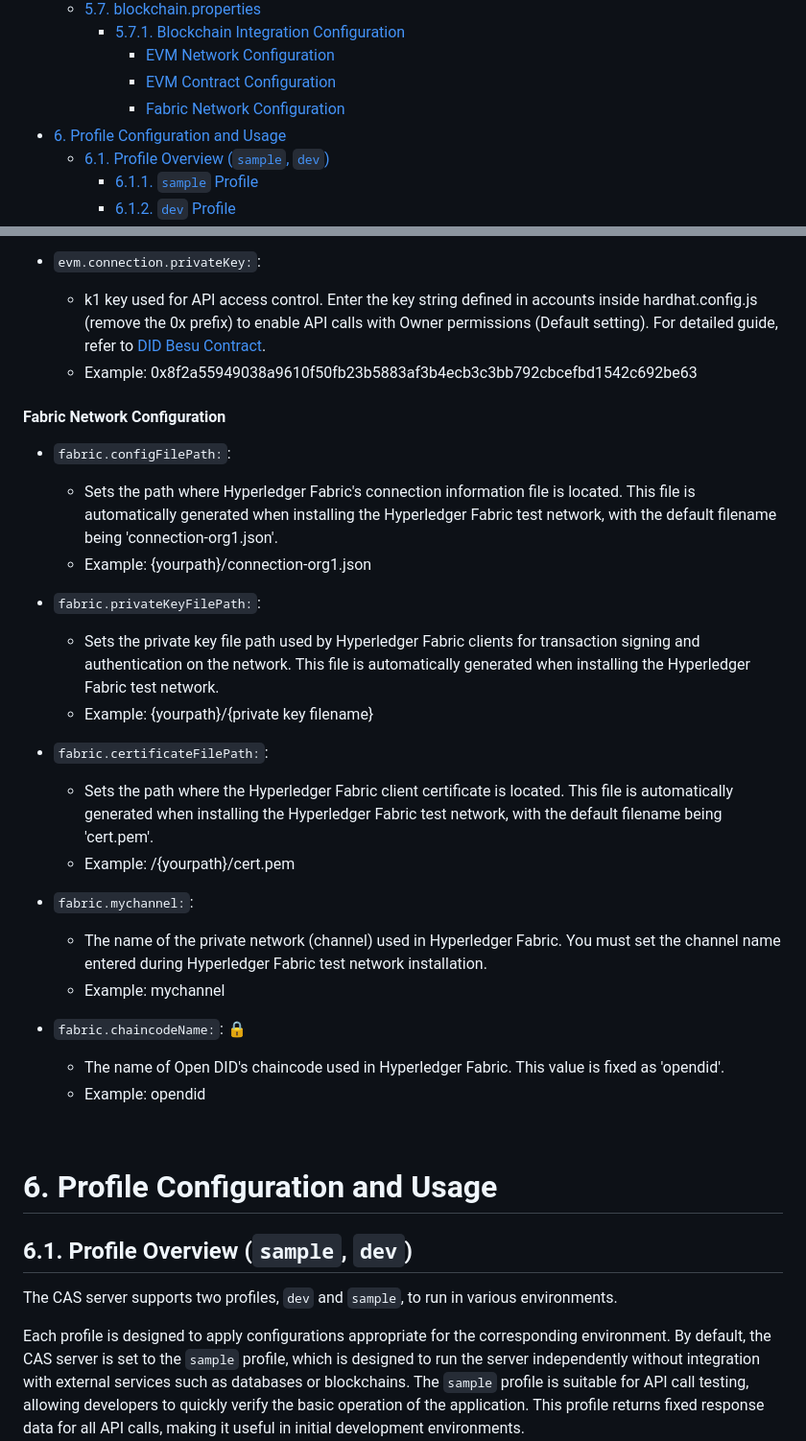
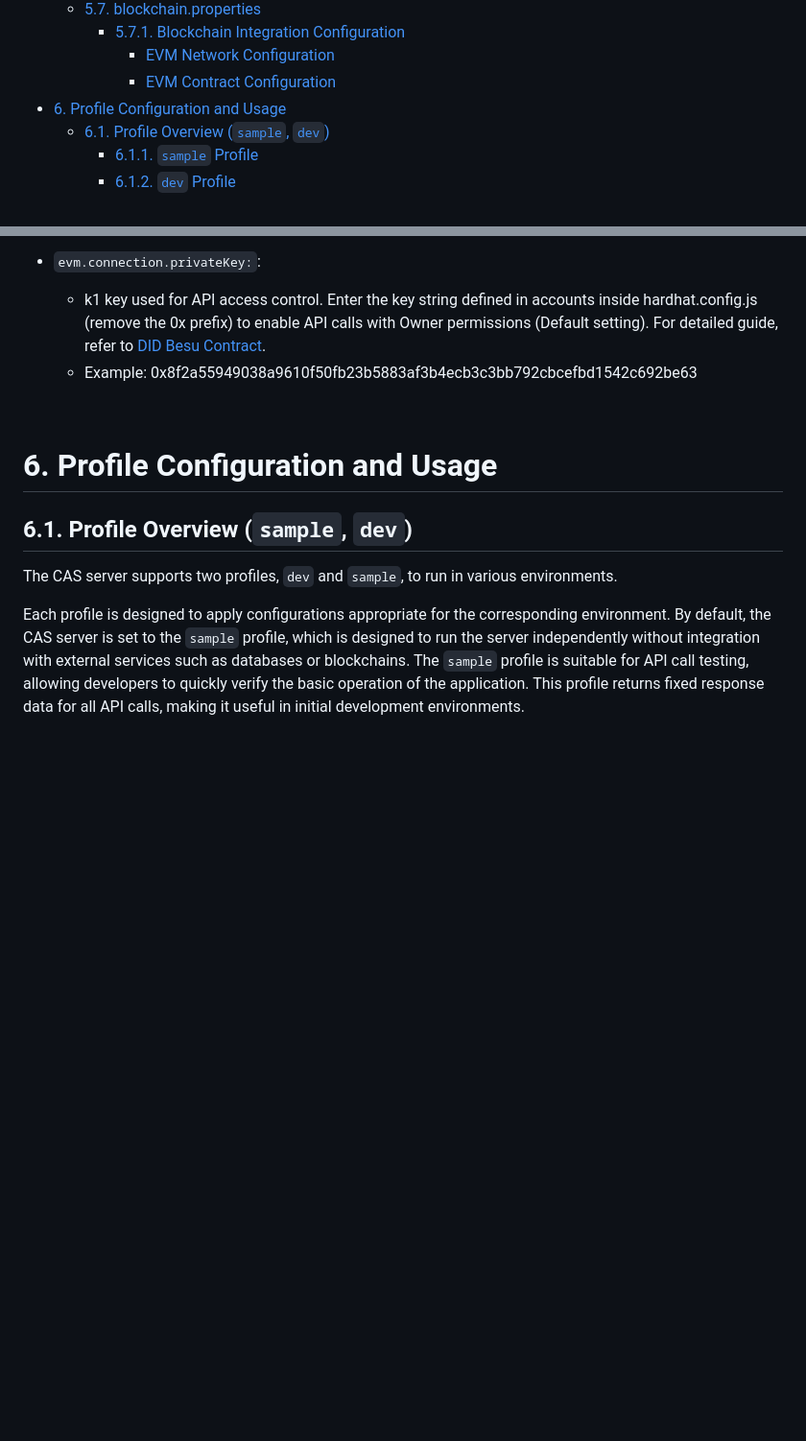
Before and after one commit to OmniOneID/did-ca-server, a Markdown page: docs/installation/OpenDID_CAServer_Installation_Guide.md, 2 parts joined by grey strips. Shown at 96% size. Drawn GitHub-style; blank space fills up the shorter version.

```diff
--- a/docs/installation/OpenDID_CAServer_Installation_Guide.md
+++ b/docs/installation/OpenDID_CAServer_Installation_Guide.md
@@ -67,7 +67,6 @@ puppeteer:
     - [5.7.1. Blockchain Integration Configuration](#571-blockchain-integration-configuration)
       - [EVM Network Configuration](#evm-network-configuration)
       - [EVM Contract Configuration](#evm-contract-configuration)
-      - [Fabric Network Configuration](#fabric-network-configuration)
 - [6. Profile Configuration and Usage](#6-profile-configuration-and-usage)
   - [6.1. Profile Overview (`sample`, `dev`)](#61-profile-overview-sample-dev)
     - [6.1.1. `sample` Profile](#611-sample-profile)
@@ -646,28 +645,6 @@ This configuration file defines basic information for the CAS server, encryption
   - k1 key used for API access control. Enter the key string defined in accounts inside hardhat.config.js (remove the 0x prefix) to enable API calls with Owner permissions (Default setting). For detailed guide, refer to [DID Besu Contract].
   - Example: 0x8f2a55949038a9610f50fb23b5883af3b4ecb3c3bb792cbcefbd1542c692be63
 
-#### Fabric Network Configuration
-
-- `fabric.configFilePath:`:
-  - Sets the path where Hyperledger Fabric's connection information file is located. This file is automatically generated when installing the Hyperledger Fabric test network, with the default filename being 'connection-org1.json'.
-  - Example: {yourpath}/connection-org1.json
-
-- `fabric.privateKeyFilePath:`:
-  - Sets the private key file path used by Hyperledger Fabric clients for transaction signing and authentication on the network. This file is automatically generated when installing the Hyperledger Fabric test network.
-  - Example: {yourpath}/{private key filename}
-
-- `fabric.certificateFilePath:`:
-  - Sets the path where the Hyperledger Fabric client certificate is located. This file is automatically generated when installing the Hyperledger Fabric test network, with the default filename being 'cert.pem'.
-  - Example: /{yourpath}/cert.pem
-
-- `fabric.mychannel:`:
-  - The name of the private network (channel) used in Hyperledger Fabric. You must set the channel name entered during Hyperledger Fabric test network installation.
-  - Example: mychannel
-
-- `fabric.chaincodeName:`: 🔒
-  - The name of Open DID's chaincode used in Hyperledger Fabric. This value is fixed as 'opendid'.
-  - Example: opendid
-
 <br/>
 
 # 6. Profile Configuration and Usage
```
Also changed, not shown: docs/installation/OpenDID_CAServer_Installation_Guide_ko.md (+0 -22 lines).
